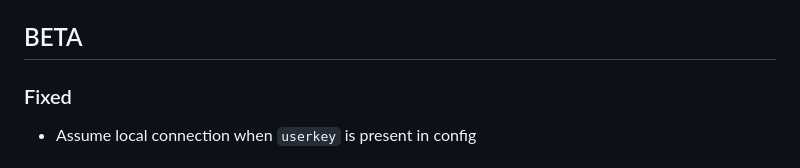
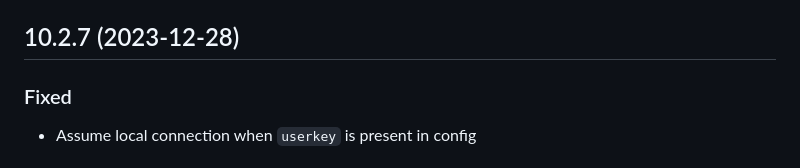
Before and after one commit to bwp91/homebridge-meross, a Markdown page: CHANGELOG.md, the part around the change. Drawn GitHub-style.

```diff
--- a/CHANGELOG.md
+++ b/CHANGELOG.md
@@ -8,7 +8,7 @@ This project tries to adhere to [Semantic Versioning](http://semver.org/). In pr
 - `MINOR` version when a new device type is added, or when a new feature is added that is backwards-compatible
 - `PATCH` version when backwards-compatible bug fixes are implemented
 
-## BETA
+## 10.2.7 (2023-12-28)
 
 ### Fixed
 
```
